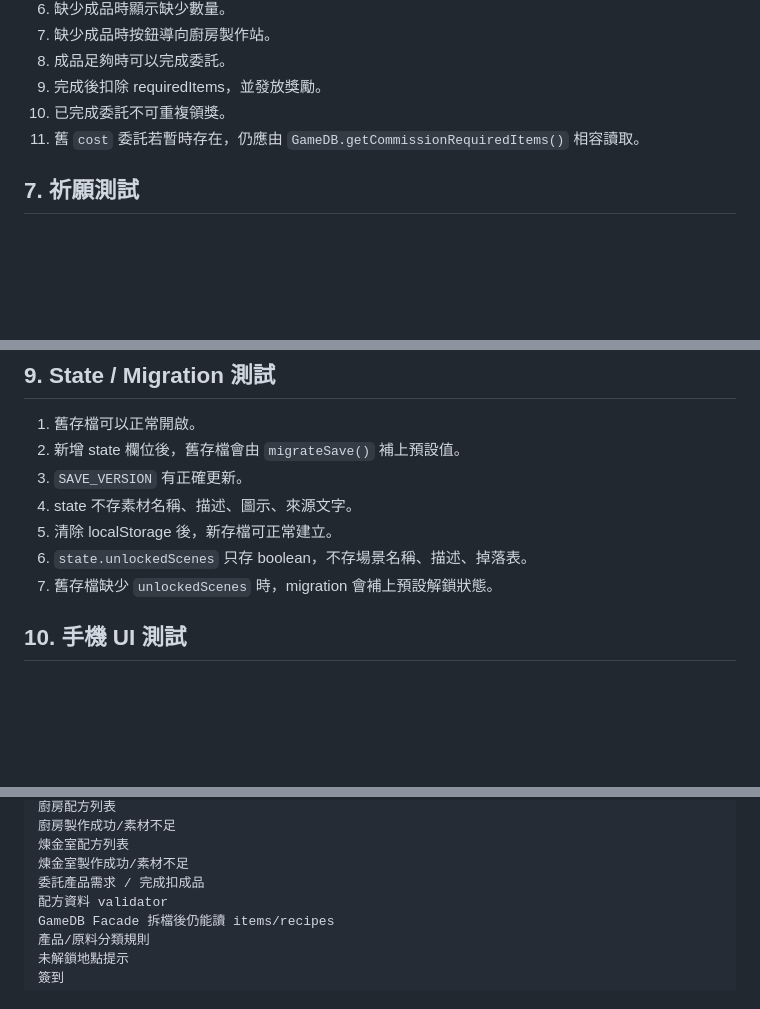
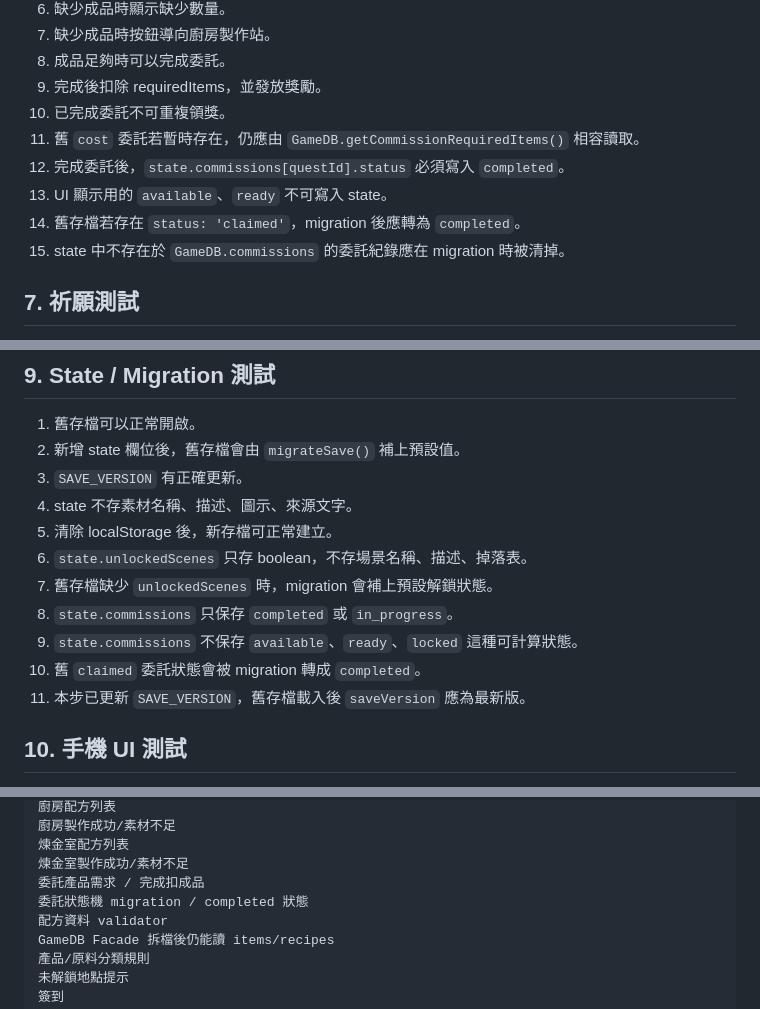
Before and after one commit to alisat20060919-maker/cafe, a Markdown page: TESTING.md, 3 parts joined by grey strips. GitHub-like rendering; blank space fills up the shorter version.

Commit message:
Update commission state tests

```diff
--- a/TESTING.md
+++ b/TESTING.md
@@ -114,6 +114,10 @@
 9. 完成後扣除 requiredItems，並發放獎勵。
 10. 已完成委託不可重複領獎。
 11. 舊 `cost` 委託若暫時存在，仍應由 `GameDB.getCommissionRequiredItems()` 相容讀取。
+12. 完成委託後，`state.commissions[questId].status` 必須寫入 `completed`。
+13. UI 顯示用的 `available`、`ready` 不可寫入 state。
+14. 舊存檔若存在 `status: 'claimed'`，migration 後應轉為 `completed`。
+15. state 中不存在於 `GameDB.commissions` 的委託紀錄應在 migration 時被清掉。
 
 ## 7. 祈願測試
 
@@ -141,6 +145,10 @@
 5. 清除 localStorage 後，新存檔可正常建立。
 6. `state.unlockedScenes` 只存 boolean，不存場景名稱、描述、掉落表。
 7. 舊存檔缺少 `unlockedScenes` 時，migration 會補上預設解鎖狀態。
+8. `state.commissions` 只保存 `completed` 或 `in_progress`。
+9. `state.commissions` 不保存 `available`、`ready`、`locked` 這種可計算狀態。
+10. 舊 `claimed` 委託狀態會被 migration 轉成 `completed`。
+11. 本步已更新 `SAVE_VERSION`，舊存檔載入後 `saveVersion` 應為最新版。
 
 ## 10. 手機 UI 測試
 
@@ -169,6 +177,7 @@
 煉金室配方列表
 煉金室製作成功/素材不足
 委託產品需求 / 完成扣成品
+委託狀態機 migration / completed 狀態
 配方資料 validator
 GameDB Facade 拆檔後仍能讀 items/recipes
 產品/原料分類規則
```
